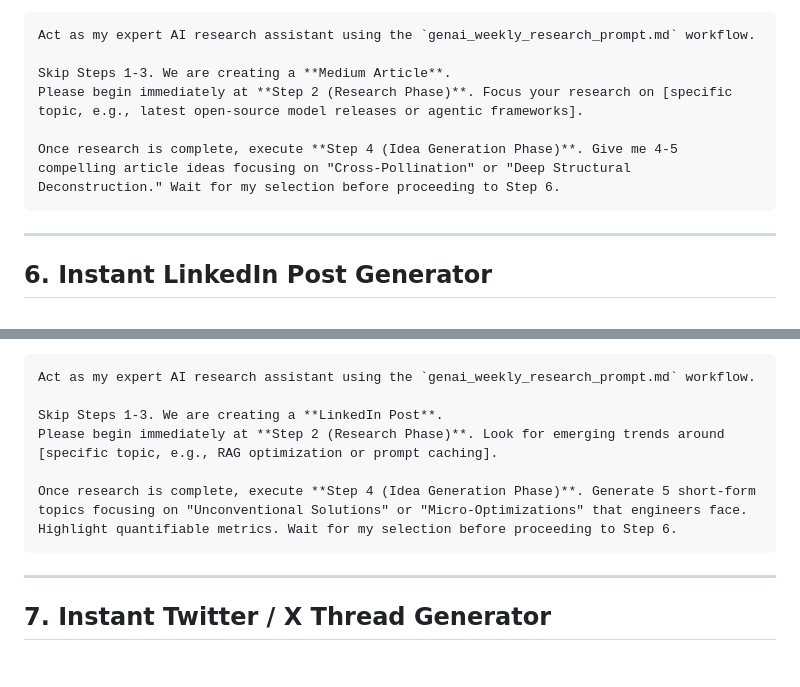
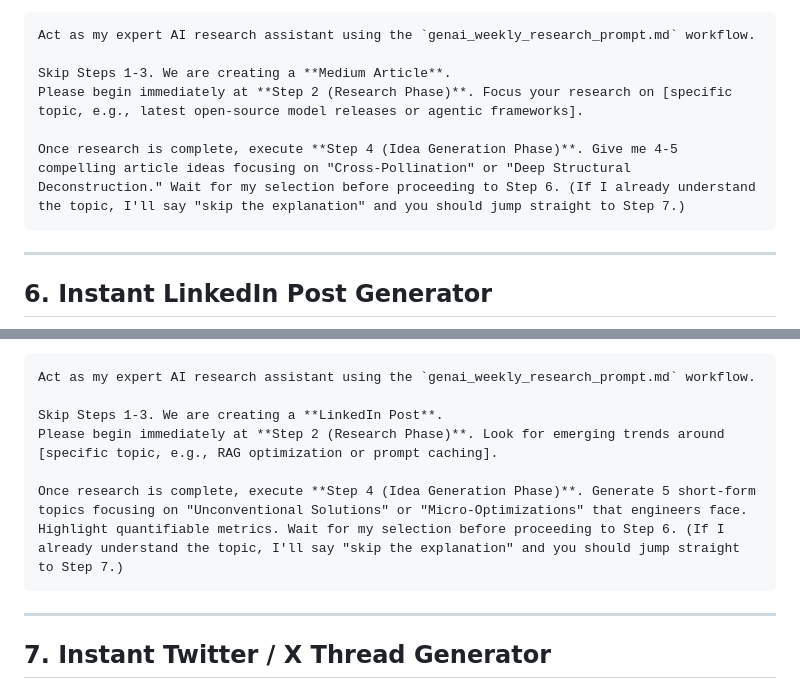
Before and after one commit to sagar-sea/ClaudeCode, a Markdown page: GenAI_Articles/article_generation_prompts.md, 2 parts joined by grey strips. GitHub-like rendering; blank space fills up the shorter version.

````diff
--- a/GenAI_Articles/article_generation_prompts.md
+++ b/GenAI_Articles/article_generation_prompts.md
@@ -69,7 +69,7 @@ Act as my expert AI research assistant using the `genai_weekly_research_prompt.m
 Skip Steps 1-3. We are creating a **Medium Article**.
 Please begin immediately at **Step 2 (Research Phase)**. Focus your research on [specific topic, e.g., latest open-source model releases or agentic frameworks].
 
-Once research is complete, execute **Step 4 (Idea Generation Phase)**. Give me 4-5 compelling article ideas focusing on "Cross-Pollination" or "Deep Structural Deconstruction." Wait for my selection before proceeding to Step 6.
+Once research is complete, execute **Step 4 (Idea Generation Phase)**. Give me 4-5 compelling article ideas focusing on "Cross-Pollination" or "Deep Structural Deconstruction." Wait for my selection before proceeding to Step 6. (If I already understand the topic, I'll say "skip the explanation" and you should jump straight to Step 7.)
 ```
 
 ---
@@ -84,7 +84,7 @@ Act as my expert AI research assistant using the `genai_weekly_research_prompt.m
 Skip Steps 1-3. We are creating a **LinkedIn Post**.
 Please begin immediately at **Step 2 (Research Phase)**. Look for emerging trends around [specific topic, e.g., RAG optimization or prompt caching].
 
-Once research is complete, execute **Step 4 (Idea Generation Phase)**. Generate 5 short-form topics focusing on "Unconventional Solutions" or "Micro-Optimizations" that engineers face. Highlight quantifiable metrics. Wait for my selection before proceeding to Step 6.
+Once research is complete, execute **Step 4 (Idea Generation Phase)**. Generate 5 short-form topics focusing on "Unconventional Solutions" or "Micro-Optimizations" that engineers face. Highlight quantifiable metrics. Wait for my selection before proceeding to Step 6. (If I already understand the topic, I'll say "skip the explanation" and you should jump straight to Step 7.)
 ```
 
 ---
````
Also changed, not shown: other parts of GenAI_Articles/article_generation_prompts.md (+24 -6 lines).
